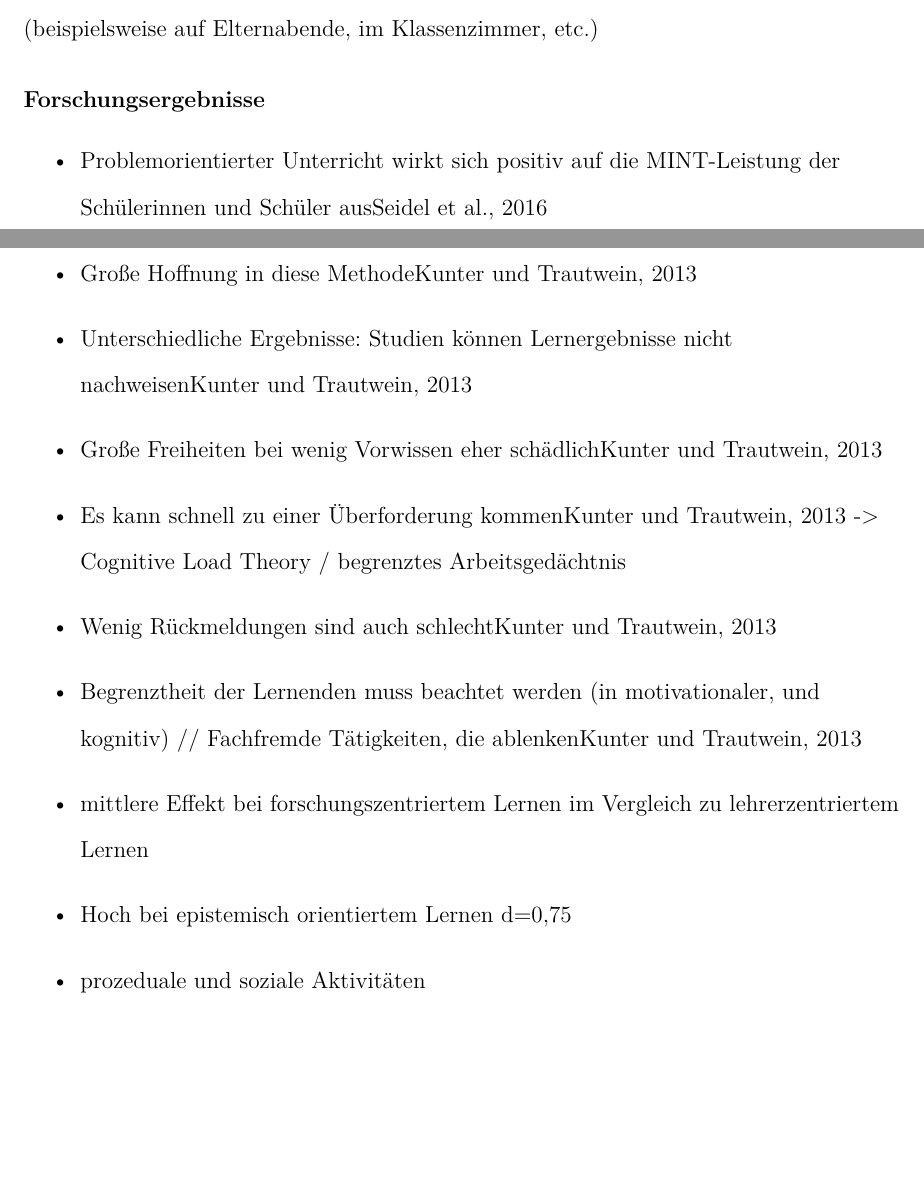
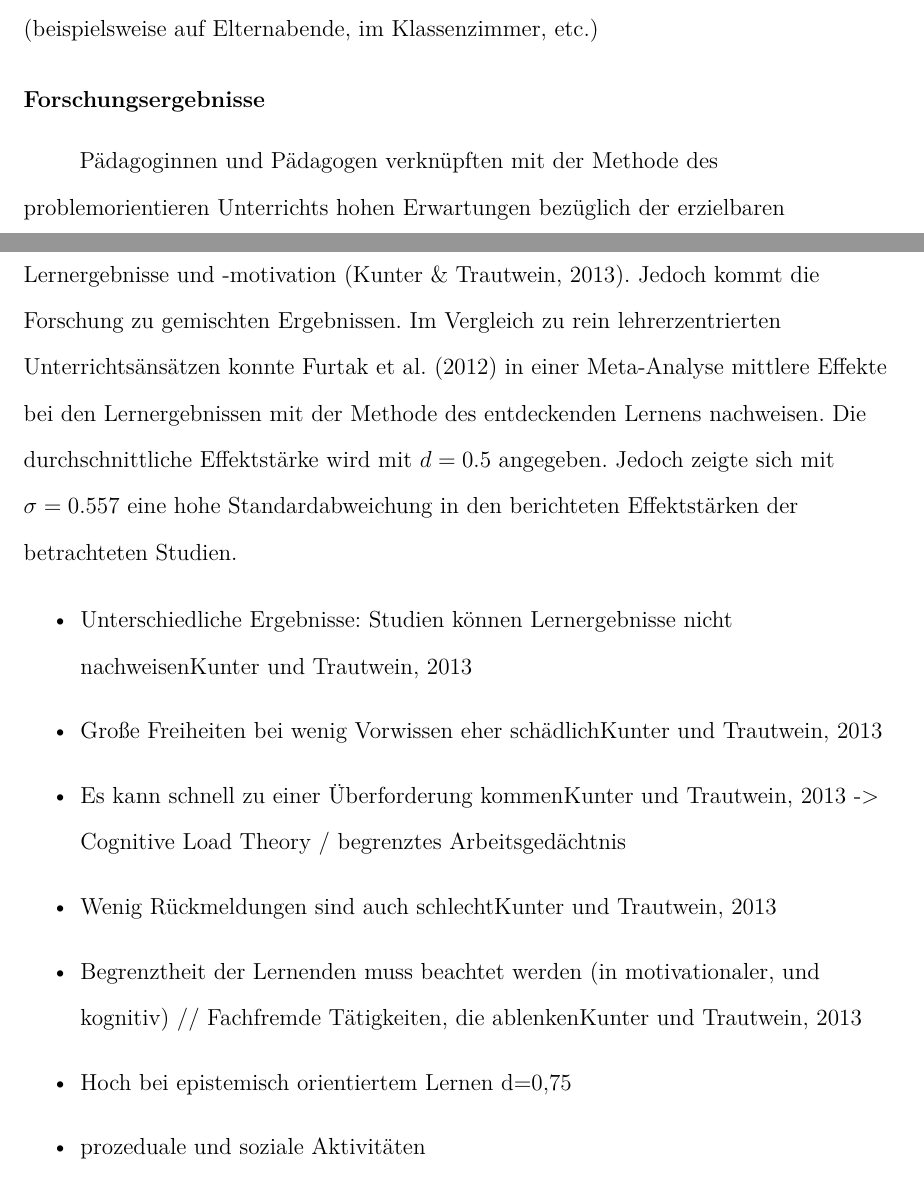
Before and after one commit to kulla/seminararbeit-problemorientiertes-lernen, a LaTeX paper (problemorientierter_unterricht.tex): two parts of pages 3 and 4 of 11, joined at a grey line, cut so that both start at the same text, the shorter picture padded with empty space. Compiled offline with pdfLaTeX.

Commit message:
Update: Forschungsergebnisse

```diff
--- a/problemorientierter_unterricht.tex
+++ b/problemorientierter_unterricht.tex
@@ -49,15 +49,16 @@ Die Stationenarbeit (auch „Arbeit im Lernzirkel“ oder „Lernen an Stationen
 
 \subsection{Forschungsergebnisse}
 
+Pädagoginnen und Pädagogen verknüpften mit der Methode des problemorientieren Unterrichts hohen Erwartungen bezüglich der erzielbaren Lernergebnisse und -motivation \parencite{kunter2013}. Jedoch kommt die Forschung zu gemischten Ergebnissen. Im Vergleich zu rein lehrerzentrierten Unterrichtsänsätzen konnte \textcite{furtak2012} in einer Meta-Analyse mittlere Effekte bei den Lernergebnissen mit der Methode des entdeckenden Lernens nachweisen. Die durchschnittliche Effektstärke wird mit $d=0.5$ angegeben. Jedoch zeigte sich mit $\sigma = 0.557$ eine hohe Standardabweichung in den berichteten Effektstärken der betrachteten Studien.
+
+
+
 \begin{itemize}
-  \item Problemorientierter Unterricht wirkt sich positiv auf die MINT-Leistung der Schülerinnen und Schüler aus\cite{seidel2016}
-  \item Große Hoffnung in diese Methode\cite{kunter2013}
   \item Unterschiedliche Ergebnisse: Studien können Lernergebnisse nicht nachweisen\cite{kunter2013}
   \item Große Freiheiten bei wenig Vorwissen eher schädlich\cite{kunter2013}
   \item Es kann schnell zu einer Überforderung kommen\cite{kunter2013} -> Cognitive Load Theory / begrenztes Arbeitsgedächtnis
   \item Wenig Rückmeldungen sind auch schlecht\cite{kunter2013}
   \item Begrenztheit der Lernenden muss beachtet werden (in motivationaler, und kognitiv) // Fachfremde Tätigkeiten, die ablenken\cite{kunter2013}
-  \item mittlere Effekt bei forschungszentriertem Lernen im Vergleich zu lehrerzentriertem Lernen
   \item Hoch bei epistemisch orientiertem Lernen d=0,75
   \item prozeduale und soziale Aktivitäten
   \item stärker lehrergesteuert besser als stärker schülergesteuert
```
